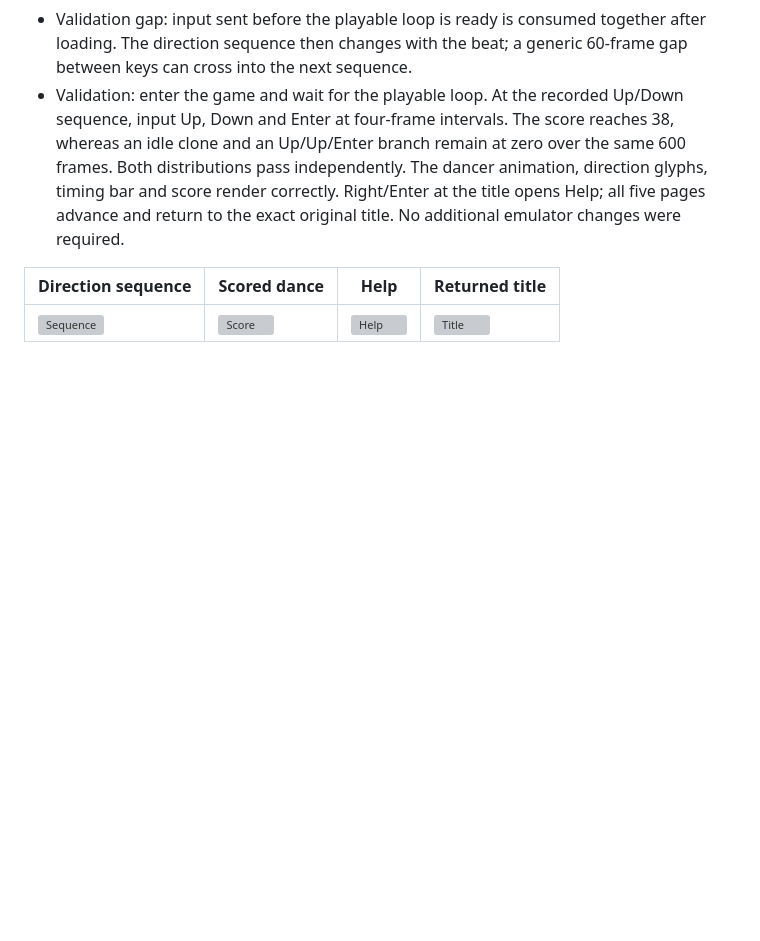
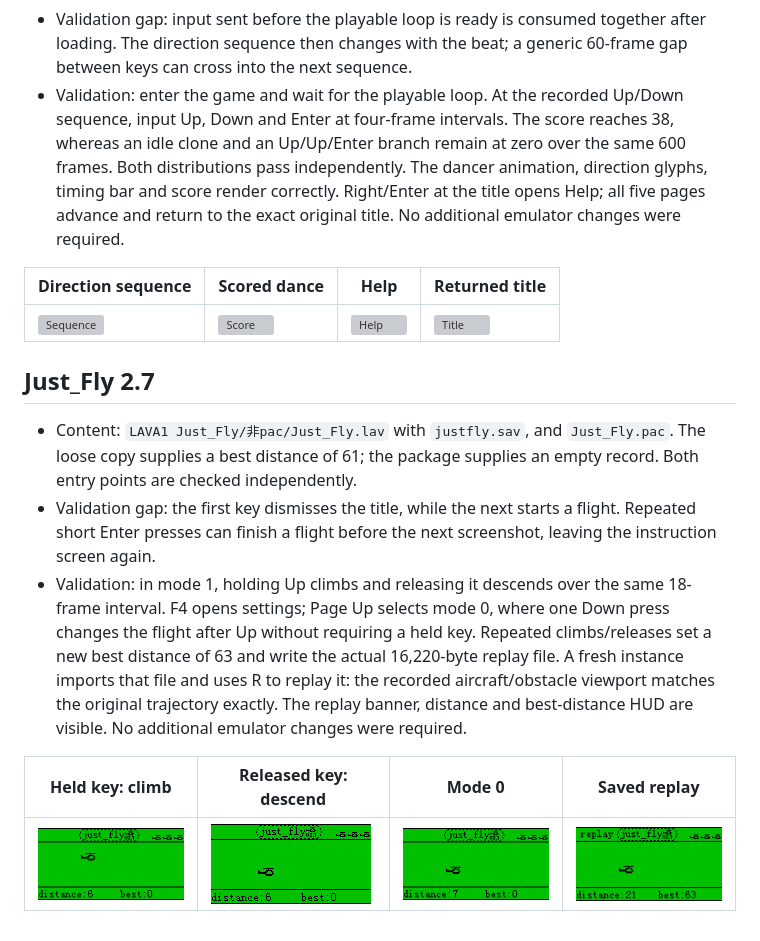
Before and after one commit to AloysHF/LavaXEmu, a Markdown page: docs/Game-Fixes.md, the part around the change. Drawn GitHub-style; pictures changed too: docs/images/fixes/just-fly-climbing.png (added), docs/images/fixes/just-fly-descending.png (added), docs/images/fixes/just-fly-mode-zero.png (added); blank space fills up the shorter version; grey boxes are pictures that could not be loaded.

Commit message:
Verify Just Fly control modes records and replay persistence

```diff
--- a/docs/Game-Fixes.md
+++ b/docs/Game-Fixes.md
@@ -719,3 +719,25 @@ without an execution error alone does not establish playability.
 | Direction sequence | Scored dance | Help | Returned title |
 | --- | --- | --- | --- |
 | ![Sequence](images/fixes/bobo-dance-sequence.png) | ![Score](images/fixes/bobo-dance-scored.png) | ![Help](images/fixes/bobo-dance-help.png) | ![Title](images/fixes/bobo-dance-returned-title.png) |
+
+
+## Just_Fly 2.7
+
+- Content: `LAVA1 Just_Fly/非pac/Just_Fly.lav` with `justfly.sav`, and
+  `Just_Fly.pac`. The loose copy supplies a best distance of 61; the package
+  supplies an empty record. Both entry points are checked independently.
+- Validation gap: the first key dismisses the title, while the next starts a
+  flight. Repeated short Enter presses can finish a flight before the next
+  screenshot, leaving the instruction screen again.
+- Validation: in mode 1, holding Up climbs and releasing it descends over the
+  same 18-frame interval. F4 opens settings; Page Up selects mode 0, where
+  one Down press changes the flight after Up without requiring a held key.
+  Repeated climbs/releases set a new best distance of 63 and write the actual
+  16,220-byte replay file. A fresh instance imports that file and uses R to
+  replay it: the recorded aircraft/obstacle viewport matches the original
+  trajectory exactly. The replay banner, distance and best-distance HUD are
+  visible. No additional emulator changes were required.
+
+| Held key: climb | Released key: descend | Mode 0 | Saved replay |
+| --- | --- | --- | --- |
+| ![Climb](images/fixes/just-fly-climbing.png) | ![Descend](images/fixes/just-fly-descending.png) | ![Mode zero](images/fixes/just-fly-mode-zero.png) | ![Replay](images/fixes/just-fly-replay.png) |
```
Also changed, not shown: 1 other file.
